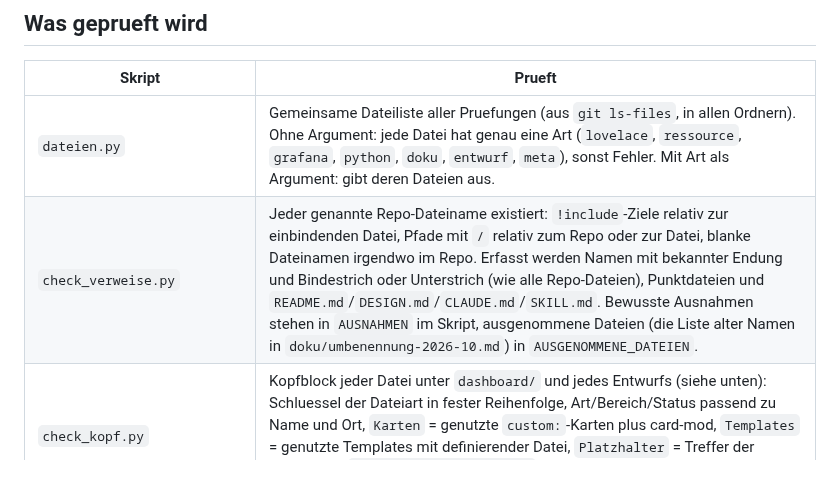
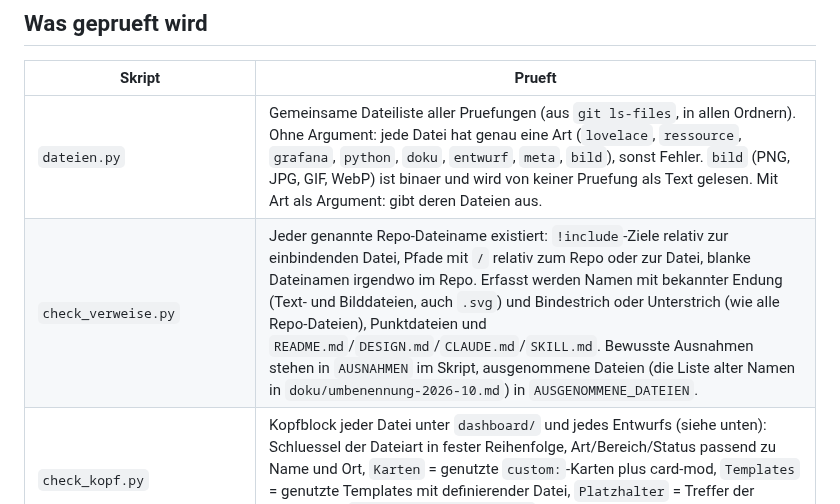
Before and after one commit to philf90/home-assistant, a Markdown page: ci/README.md, the part around the change. Drawn GitHub-style; blank space fills up the shorter version.

```diff
--- a/ci/README.md
+++ b/ci/README.md
@@ -12,8 +12,8 @@ Pull Request. Alle Skripte laufen aber genauso lokal.
 
 | Skript | Prueft |
 |---|---|
-| `dateien.py` | Gemeinsame Dateiliste aller Pruefungen (aus `git ls-files`, in allen Ordnern). Ohne Argument: jede Datei hat genau eine Art (`lovelace`, `ressource`, `grafana`, `python`, `doku`, `entwurf`, `meta`), sonst Fehler. Mit Art als Argument: gibt deren Dateien aus. |
-| `check_verweise.py` | Jeder genannte Repo-Dateiname existiert: `!include`-Ziele relativ zur einbindenden Datei, Pfade mit `/` relativ zum Repo oder zur Datei, blanke Dateinamen irgendwo im Repo. Erfasst werden Namen mit bekannter Endung und Bindestrich oder Unterstrich (wie alle Repo-Dateien), Punktdateien und `README.md`/`DESIGN.md`/`CLAUDE.md`/`SKILL.md`. Bewusste Ausnahmen stehen in `AUSNAHMEN` im Skript, ausgenommene Dateien (die Liste alter Namen in `doku/umbenennung-2026-10.md`) in `AUSGENOMMENE_DATEIEN`. |
+| `dateien.py` | Gemeinsame Dateiliste aller Pruefungen (aus `git ls-files`, in allen Ordnern). Ohne Argument: jede Datei hat genau eine Art (`lovelace`, `ressource`, `grafana`, `python`, `doku`, `entwurf`, `meta`, `bild`), sonst Fehler. `bild` (PNG, JPG, GIF, WebP) ist binaer und wird von keiner Pruefung als Text gelesen. Mit Art als Argument: gibt deren Dateien aus. |
+| `check_verweise.py` | Jeder genannte Repo-Dateiname existiert: `!include`-Ziele relativ zur einbindenden Datei, Pfade mit `/` relativ zum Repo oder zur Datei, blanke Dateinamen irgendwo im Repo. Erfasst werden Namen mit bekannter Endung (Text- und Bilddateien, auch `.svg`) und Bindestrich oder Unterstrich (wie alle Repo-Dateien), Punktdateien und `README.md`/`DESIGN.md`/`CLAUDE.md`/`SKILL.md`. Bewusste Ausnahmen stehen in `AUSNAHMEN` im Skript, ausgenommene Dateien (die Liste alter Namen in `doku/umbenennung-2026-10.md`) in `AUSGENOMMENE_DATEIEN`. |
 | `check_kopf.py` | Kopfblock jeder Datei unter `dashboard/` und jedes Entwurfs (siehe unten): Schluessel der Dateiart in fester Reihenfolge, Art/Bereich/Status passend zu Name und Ort, `Karten` = genutzte `custom:`-Karten plus card-mod, `Templates` = genutzte Templates mit definierender Datei, `Platzhalter` = Treffer der Muster aus `design/platzhalter.yaml`. Dateien ohne Kopfblock mit Platzhaltern muessen dort unter `dateien_ohne_kopf` stehen. |
 | `gen_index.py` | Erzeugt die Bereichs- und die Platzhaltertabelle im README (zwischen den Markern `<!-- index:… -->` und `<!-- platzhalter:… -->`) und `dashboard/README.md` aus den Kopfbloecken und `design/platzhalter.yaml`. Mit `--pruefen` (CI, pre-commit) schlaegt es fehl, wenn der committete Stand nicht aktuell ist. |
 | `check_template_version.py` | Template-Bibliotheken mit `const VERSION = N`: hat sich ihr Code gegenueber dem Basiszweig geaendert, muss `N` steigen. Sonst behaelt eine offene Seite die alte Bibliothek. |
```
Also changed, not shown: README.md (+5 -4 lines), design/social-preview.png (added), 5 other files.
